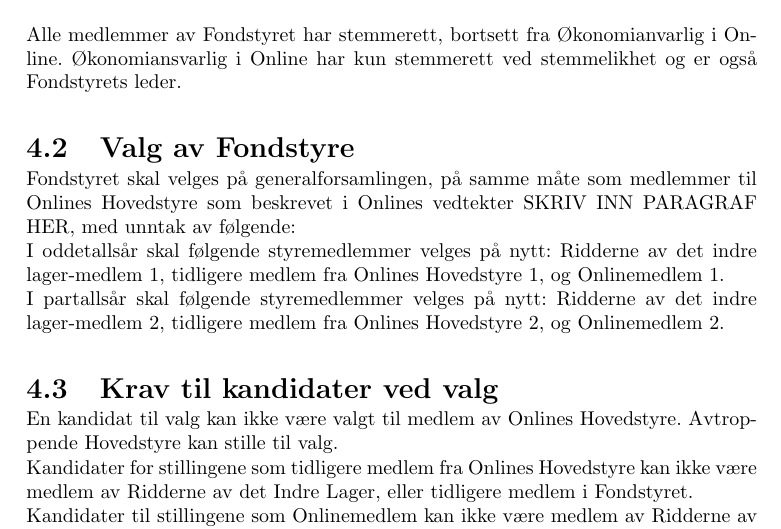
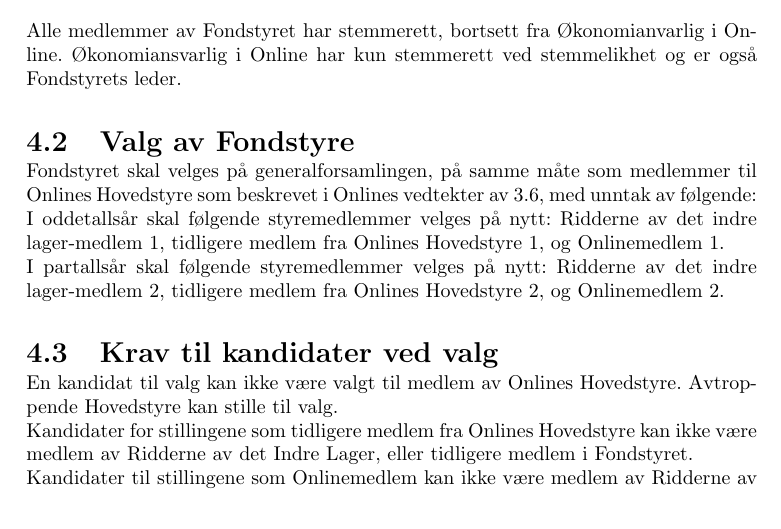
Before and after one commit to dotkom/Onlines_Fondvedtekter, a LaTeX document (vedtekter.tex, which reads paragrafer/fondstyret.tex): part of page 7 of 12, cut so that both start at the same text. Compiled offline with pdfLaTeX.

Commit message:
suggested statute change #4

```diff
--- a/paragrafer/fondstyret.tex
+++ b/paragrafer/fondstyret.tex
@@ -25,7 +25,7 @@
 \section{Valg av Fondstyre}
 
 
-Fondstyret skal velges på generalforsamlingen, på samme måte som medlemmer til Onlines Hovedstyre som beskrevet i Onlines vedtekter SKRIV INN PARAGRAF HER, med unntak av følgende:
+Fondstyret skal velges på generalforsamlingen, på samme måte som medlemmer til Onlines Hovedstyre som beskrevet i Onlines vedtekter av 3.6, med unntak av følgende:
 
 I oddetallsår skal følgende styremedlemmer velges på nytt: Ridderne av det indre lager-medlem 1, tidligere medlem fra Onlines Hovedstyre 1, og Onlinemedlem 1.
 
```
